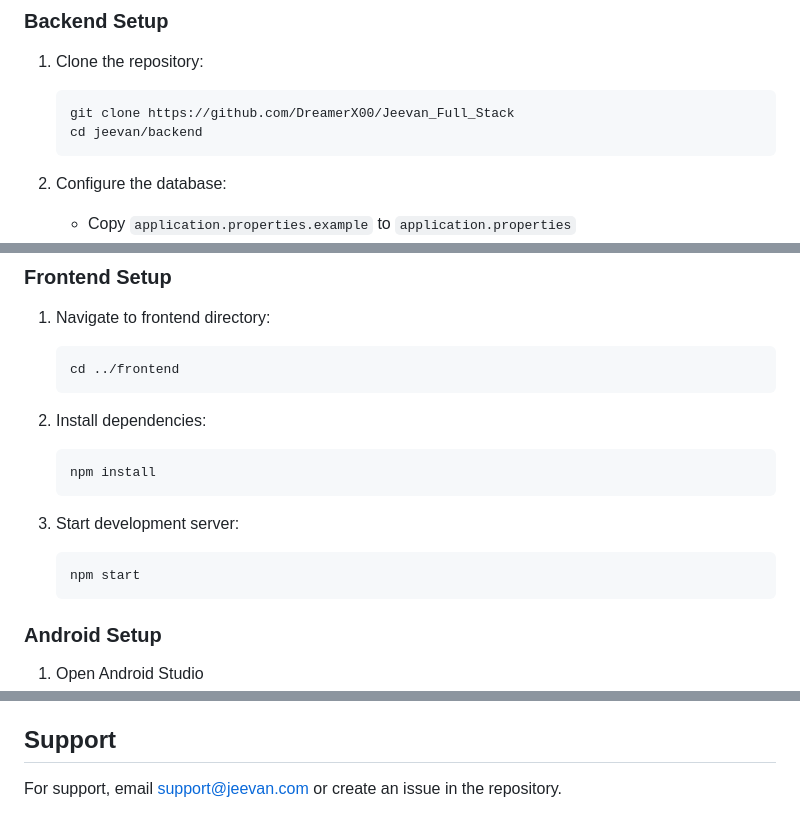
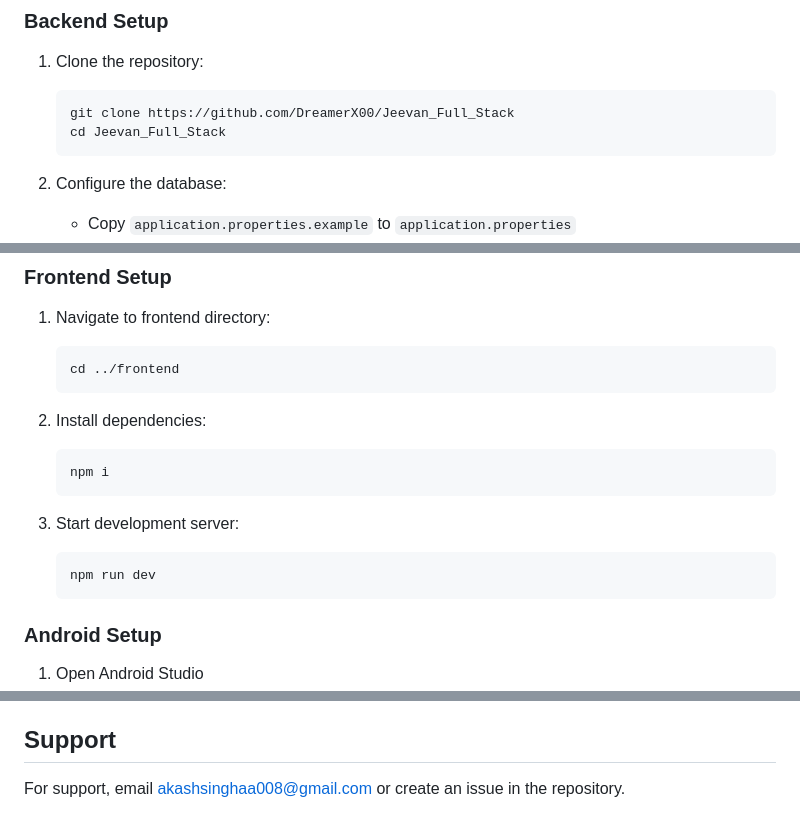
Before and after one commit to DreamerX00/Jeevan_Full_Stack, a Markdown page: README.md, 3 parts joined by grey strips. Rendered like a GitHub page.

````diff
--- a/README.md
+++ b/README.md
@@ -63,7 +63,7 @@ jeevan/
 1. Clone the repository:
    ```bash
    git clone https://github.com/DreamerX00/Jeevan_Full_Stack
-   cd jeevan/backend
+   cd Jeevan_Full_Stack
    ```
 
 2. Configure the database:
@@ -85,12 +85,12 @@ jeevan/
 
 2. Install dependencies:
    ```bash
-   npm install
+   npm i
    ```
 
 3. Start development server:
    ```bash
-   npm start
+   npm run dev
    ```
 
 ### Android Setup
@@ -168,4 +168,4 @@ This project is licensed under the MIT License - see the [LICENSE](LICENSE) file
 
 ## Support
 
-For support, email support@jeevan.com or create an issue in the repository.
+For support, email akashsinghaa008@gmail.com or create an issue in the repository.
````
